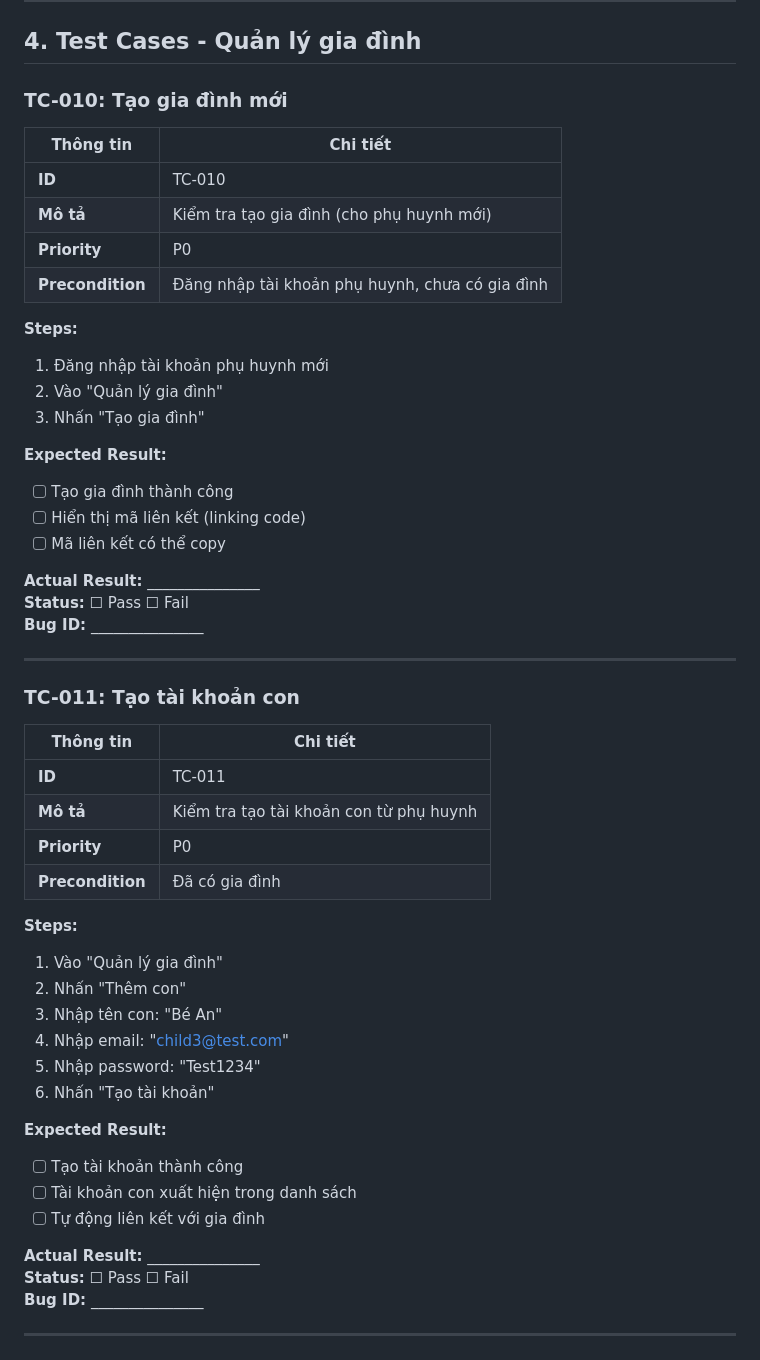
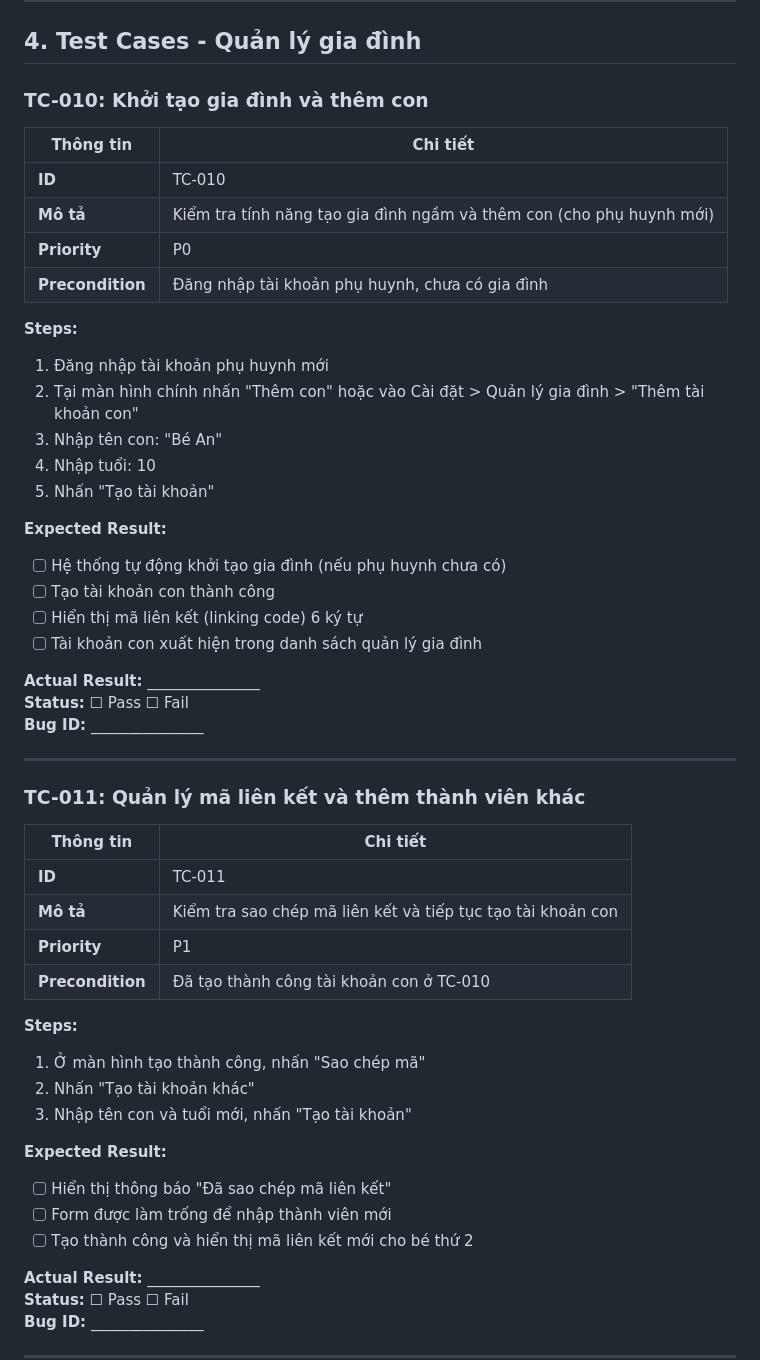
Before and after one commit to minhduc01168/KidGuardian-THPT, a Markdown page: docs/manual-test-cases.md, the part around the change. Drawn GitHub-style.

Commit message:
docs: update family management test cases to match implicit creation flow

```diff
--- a/docs/manual-test-cases.md
+++ b/docs/manual-test-cases.md
@@ -317,23 +317,26 @@ Tài liệu này cung cấp hướng dẫn kiểm thử thủ công chi tiết c
 
 ## 4. Test Cases - Quản lý gia đình
 
-### TC-010: Tạo gia đình mới
+### TC-010: Khởi tạo gia đình và thêm con
 | Thông tin | Chi tiết |
 |-----------|----------|
 | **ID** | TC-010 |
-| **Mô tả** | Kiểm tra tạo gia đình (cho phụ huynh mới) |
+| **Mô tả** | Kiểm tra tính năng tạo gia đình ngầm và thêm con (cho phụ huynh mới) |
 | **Priority** | P0 |
 | **Precondition** | Đăng nhập tài khoản phụ huynh, chưa có gia đình |
 
 **Steps:**
 1. Đăng nhập tài khoản phụ huynh mới
-2. Vào "Quản lý gia đình"
-3. Nhấn "Tạo gia đình"
+2. Tại màn hình chính nhấn "Thêm con" hoặc vào Cài đặt > Quản lý gia đình > "Thêm tài khoản con"
+3. Nhập tên con: "Bé An"
+4. Nhập tuổi: 10
+5. Nhấn "Tạo tài khoản"
 
 **Expected Result:**
-- [ ] Tạo gia đình thành công
-- [ ] Hiển thị mã liên kết (linking code)
-- [ ] Mã liên kết có thể copy
+- [ ] Hệ thống tự động khởi tạo gia đình (nếu phụ huynh chưa có)
+- [ ] Tạo tài khoản con thành công
+- [ ] Hiển thị mã liên kết (linking code) 6 ký tự
+- [ ] Tài khoản con xuất hiện trong danh sách quản lý gia đình
 
 **Actual Result:** _______________
 **Status:** ☐ Pass ☐ Fail
@@ -341,26 +344,23 @@ Tài liệu này cung cấp hướng dẫn kiểm thử thủ công chi tiết c
 
 ---
 
-### TC-011: Tạo tài khoản con
+### TC-011: Quản lý mã liên kết và thêm thành viên khác
 | Thông tin | Chi tiết |
 |-----------|----------|
 | **ID** | TC-011 |
-| **Mô tả** | Kiểm tra tạo tài khoản con từ phụ huynh |
-| **Priority** | P0 |
-| **Precondition** | Đã có gia đình |
+| **Mô tả** | Kiểm tra sao chép mã liên kết và tiếp tục tạo tài khoản con |
+| **Priority** | P1 |
+| **Precondition** | Đã tạo thành công tài khoản con ở TC-010 |
 
 **Steps:**
-1. Vào "Quản lý gia đình"
-2. Nhấn "Thêm con"
-3. Nhập tên con: "Bé An"
-4. Nhập email: "child3@test.com"
-5. Nhập password: "Test1234"
-6. Nhấn "Tạo tài khoản"
+1. Ở màn hình tạo thành công, nhấn "Sao chép mã"
+2. Nhấn "Tạo tài khoản khác"
+3. Nhập tên con và tuổi mới, nhấn "Tạo tài khoản"
 
 **Expected Result:**
-- [ ] Tạo tài khoản thành công
-- [ ] Tài khoản con xuất hiện trong danh sách
-- [ ] Tự động liên kết với gia đình
+- [ ] Hiển thị thông báo "Đã sao chép mã liên kết"
+- [ ] Form được làm trống để nhập thành viên mới
+- [ ] Tạo thành công và hiển thị mã liên kết mới cho bé thứ 2
 
 **Actual Result:** _______________
 **Status:** ☐ Pass ☐ Fail
```
Also changed, not shown: docs/MANUAL_TEST_GUIDE.md (+11 -12 lines).
